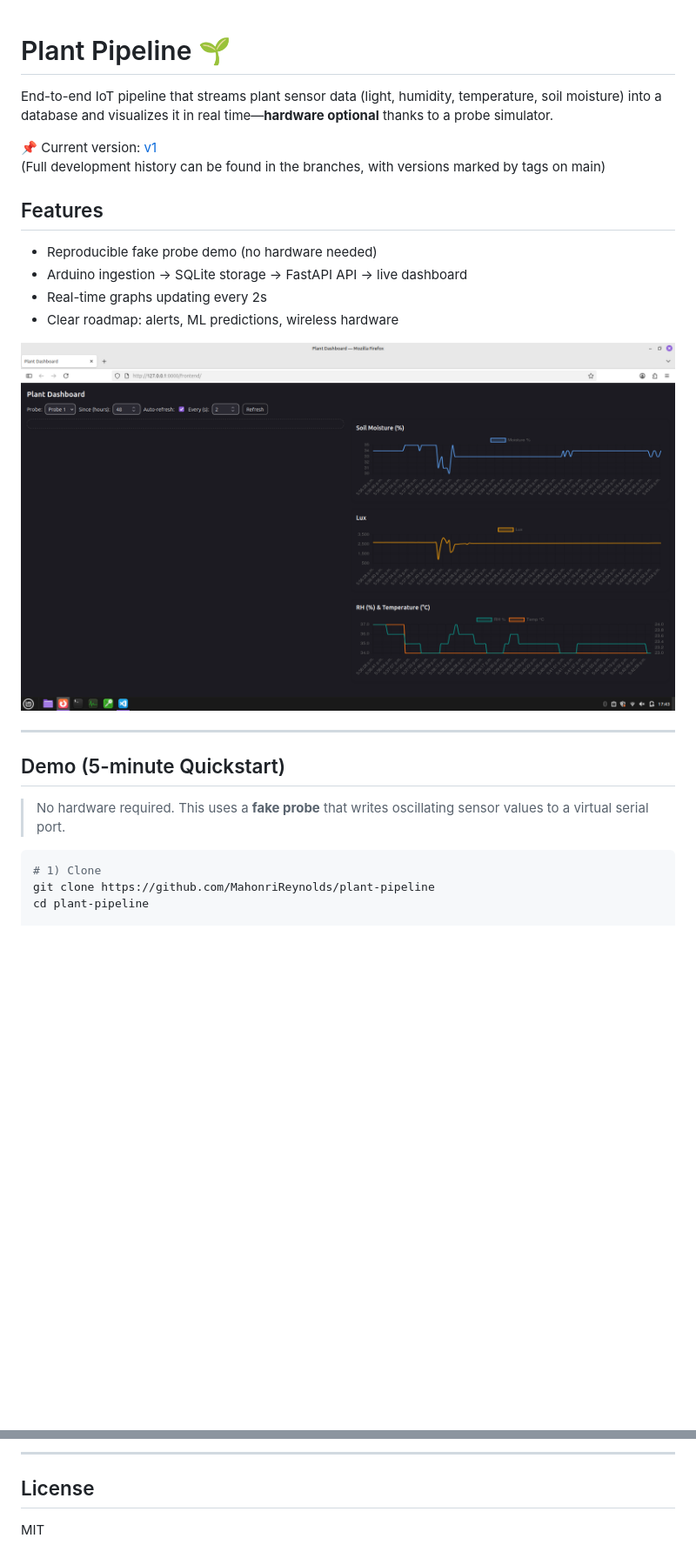
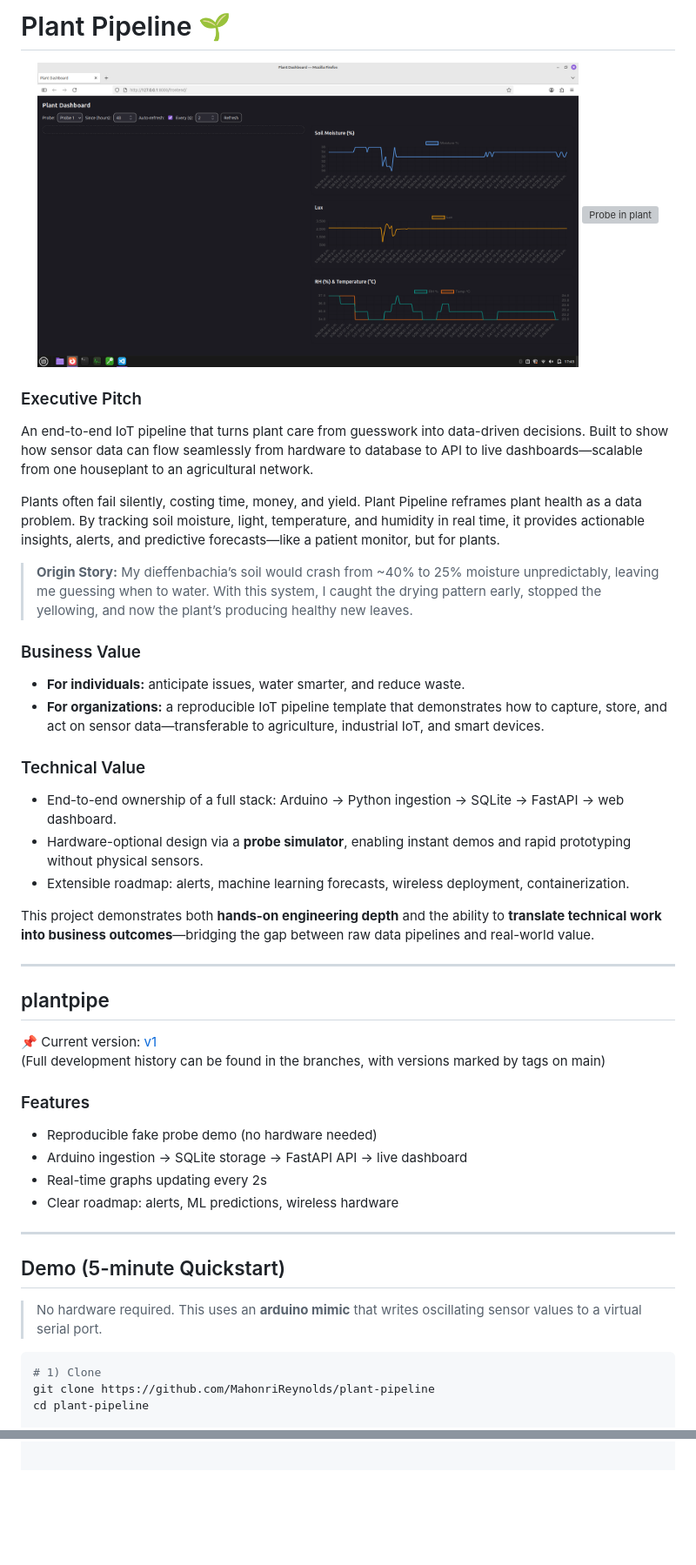
Before and after one commit to MahonriReynolds/plant-pipeline, a Markdown page: README.md, 2 parts joined by grey strips. Shown: that part at 87% size. Rendered like a GitHub page; blank space fills up the shorter version; grey boxes are pictures that could not be loaded.

Commit message:
chore: update readme

````diff
--- a/README.md
+++ b/README.md
@@ -1,24 +1,49 @@
+# Plant Pipeline 🌱
 
-# Plant Pipeline 🌱
-End-to-end IoT pipeline that streams plant sensor data (light, humidity, temperature, soil moisture) into a database and visualizes it in real time—**hardware optional** thanks to a probe simulator.
+
+<p align="center">
+  <img src="assets/v1-dashboard.png" alt="Dashboard" height="350"/>
+  <img src="assets/plant-with-probe.jpg" alt="Probe in plant" height="350"/>
+</p>
+
+
+
+### Executive Pitch
+An end-to-end IoT pipeline that turns plant care from guesswork into data-driven decisions. Built to show how sensor data can flow seamlessly from hardware to database to API to live dashboards—scalable from one houseplant to an agricultural network.
+
+Plants often fail silently, costing time, money, and yield. Plant Pipeline reframes plant health as a data problem. By tracking soil moisture, light, temperature, and humidity in real time, it provides actionable insights, alerts, and predictive forecasts—like a patient monitor, but for plants.
+
+> **Origin Story:** My dieffenbachia’s soil would crash from ~40% to 25% moisture unpredictably, leaving me guessing when to water. With this system, I caught the drying pattern early, stopped the yellowing, and now the plant’s producing healthy new leaves.
+
+### Business Value
+- **For individuals:** anticipate issues, water smarter, and reduce waste.
+- **For organizations:** a reproducible IoT pipeline template that demonstrates how to capture, store, and act on sensor data—transferable to agriculture, industrial IoT, and smart devices.
+
+### Technical Value
+- End-to-end ownership of a full stack: Arduino → Python ingestion → SQLite → FastAPI → web dashboard.
+- Hardware-optional design via a **probe simulator**, enabling instant demos and rapid prototyping without physical sensors.
+- Extensible roadmap: alerts, machine learning forecasts, wireless deployment, containerization.
+
+This project demonstrates both **hands-on engineering depth** and the ability to **translate technical work into business outcomes**—bridging the gap between raw data pipelines and real-world value.
+
+---
+
+## plantpipe
 
 📌 Current version: [v1](https://github.com/MahonriReynolds/plant-pipeline/releases/tag/v1.0.0)
 (Full development history can be found in the branches, with versions marked by tags on main)
 
-## Features
+### Features
 * Reproducible fake probe demo (no hardware needed)
 * Arduino ingestion → SQLite storage → FastAPI API → live dashboard
 * Real-time graphs updating every 2s
 * Clear roadmap: alerts, ML predictions, wireless hardware
 
-
-![Dashboard](assets/v1-dashboard.png)
-
 ---
 
 ## Demo (5-minute Quickstart)
 
-> No hardware required. This uses a **fake probe** that writes oscillating sensor values to a virtual serial port.
+> No hardware required. This uses an **arduino mimic** that writes oscillating sensor values to a virtual serial port.
 
 ```bash
 # 1) Clone
@@ -185,5 +80,0 @@ flowchart LR
----
-
-## License
-
-MIT
````
Also changed, not shown: other parts of README.md (+0 -129 lines).
